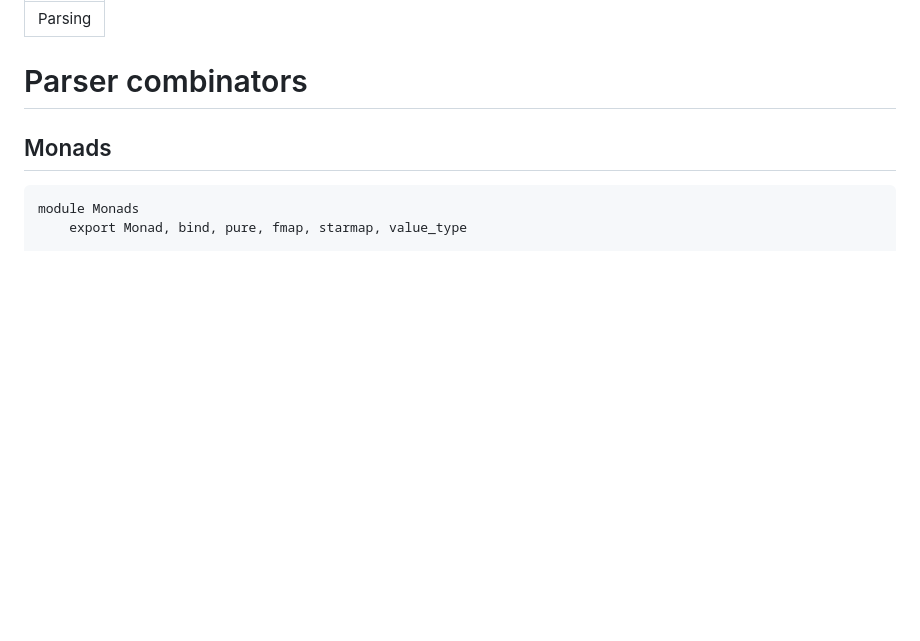
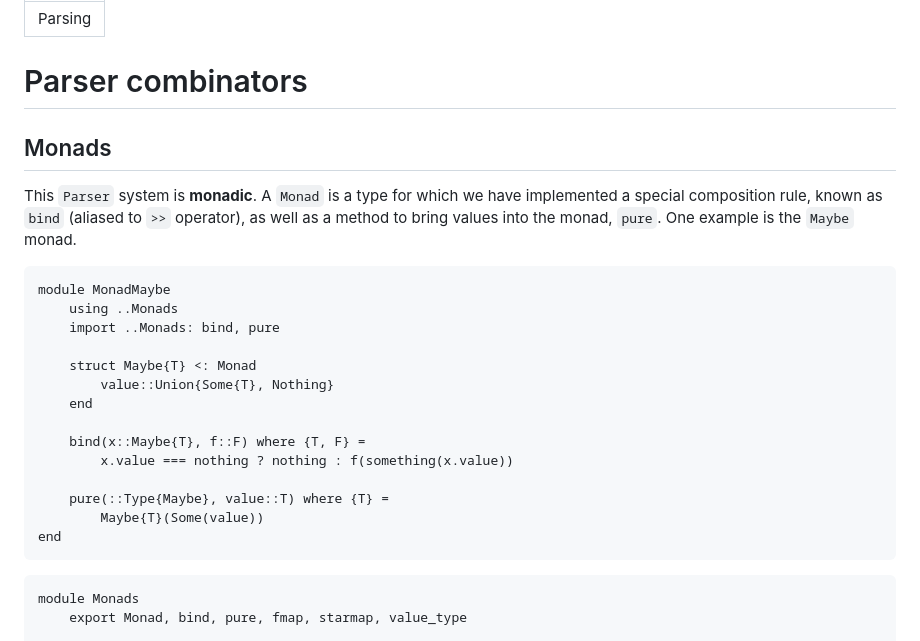
Before and after one commit to jhidding/aoc2024, a Markdown page: docs/parsing.md, the part around the change. Rendered like a GitHub page; blank space fills up the shorter version.

Commit message:
more about parsing

````diff
--- a/docs/parsing.md
+++ b/docs/parsing.md
@@ -5,6 +5,24 @@ title: Parsing
 # Parser combinators
 
 ## Monads
+This `Parser` system is **monadic**. A `Monad` is a type for which we have implemented a special composition rule, known as `bind` (aliased to `>>` operator), as well as a method to bring values into the monad, `pure`. One example is the `Maybe` monad.
+
+``` {.julia #maybe-monad}
+module MonadMaybe
+    using ..Monads
+    import ..Monads: bind, pure
+
+    struct Maybe{T} <: Monad
+        value::Union{Some{T}, Nothing}
+    end
+
+    bind(x::Maybe{T}, f::F) where {T, F} =
+        x.value === nothing ? nothing : f(something(x.value))
+
+    pure(::Type{Maybe}, value::T) where {T} =
+        Maybe{T}(Some(value))
+end
+```
 
 ``` {.julia file=src/Monads.jl}
 module Monads
````
